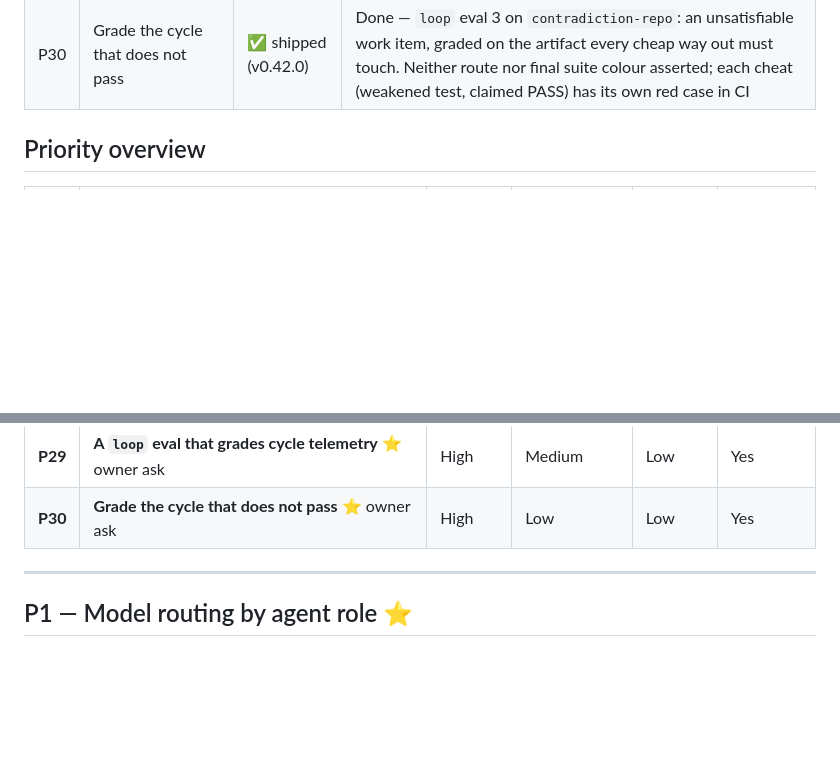
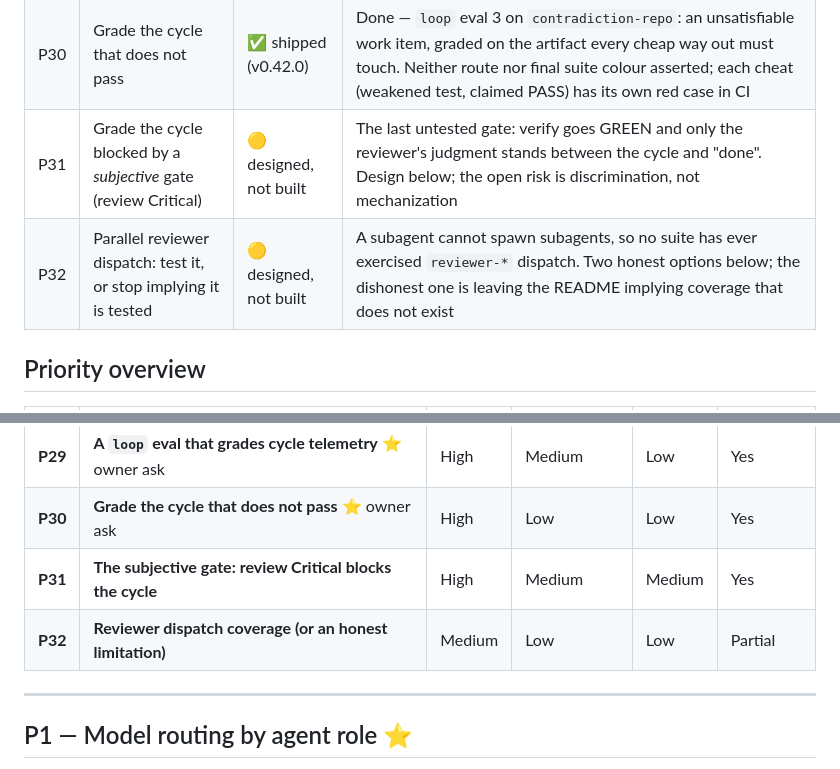
Before and after one commit to arazvan-ec/xmarks, a Markdown page: docs/research/improvement-proposals.md, 2 parts joined by grey strips. Drawn GitHub-style; blank space fills up the shorter version.

```diff
--- a/docs/research/improvement-proposals.md
+++ b/docs/research/improvement-proposals.md
@@ -50,6 +50,8 @@ Legend: 🔵 proposed · 🟡 discussing · 🟢 approved to build · ✅ done
 | P28 | Atomic commits inside the loop | ✅ shipped (v0.40.0) | Done — `work` commits + pushes each task at its green edge (pathspec commit, force-free push, both already inside the P21 grant), `debug` commits fix + regression test, `ship` keeps the history and commits only the remainder. Skill text only; no new script, no widened permission surface. Open: does the per-task commit change what reviewers catch? |
 | P29 | A `loop` eval: the cycle telemetry gets graded | ✅ shipped (v0.41.0) | Done — `skills/loop/evals/`, the first suite that runs a whole cycle, so `work`'s JSONL exists to be graded at all. The decisive assertion resolves every recorded `commit` against git with `cat-file`. Found a real contract gap on its first run (prose in the `commit` field where the skill said nothing about absence). Open: it grades one cycle shape; a failing-gate cycle is untested |
 | P30 | Grade the cycle that does not pass | ✅ shipped (v0.42.0) | Done — `loop` eval 3 on `contradiction-repo`: an unsatisfiable work item, graded on the artifact every cheap way out must touch. Neither route nor final suite colour asserted; each cheat (weakened test, claimed PASS) has its own red case in CI |
+| P31 | Grade the cycle blocked by a *subjective* gate (review Critical) | 🟡 designed, not built | The last untested gate: verify goes GREEN and only the reviewer's judgment stands between the cycle and "done". Design below; the open risk is discrimination, not mechanization |
+| P32 | Parallel reviewer dispatch: test it, or stop implying it is tested | 🟡 designed, not built | A subagent cannot spawn subagents, so no suite has ever exercised `reviewer-*` dispatch. Two honest options below; the dishonest one is leaving the README implying coverage that does not exist |
 
 ## Priority overview
 
@@ -83,6 +85,8 @@ Legend: 🔵 proposed · 🟡 discussing · 🟢 approved to build · ✅ done
 | **P28** | **Atomic commits inside the loop** ⭐ owner ask | High | Low | Low | Yes |
 | **P29** | **A `loop` eval that grades cycle telemetry** ⭐ owner ask | High | Medium | Low | Yes |
 | **P30** | **Grade the cycle that does not pass** ⭐ owner ask | High | Low | Low | Yes |
+| **P31** | **The subjective gate: review Critical blocks the cycle** | High | Medium | Medium | Yes |
+| **P32** | **Reviewer dispatch coverage (or an honest limitation)** | Medium | Low | Low | Partial |
 
 ---
 
```
Also changed, not shown: other parts of docs/research/improvement-proposals.md (+86 -0 lines).
